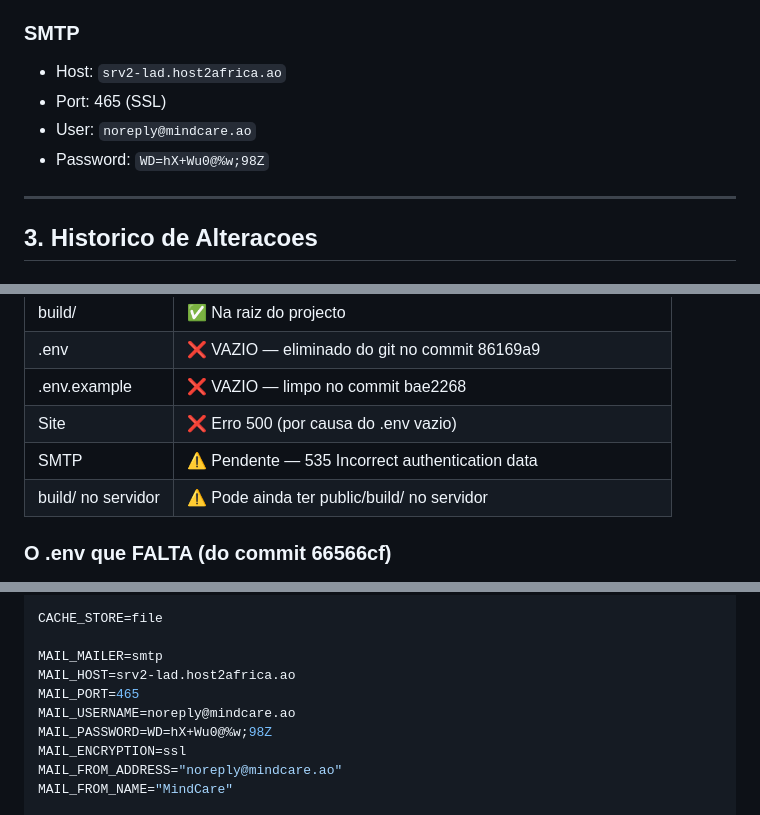
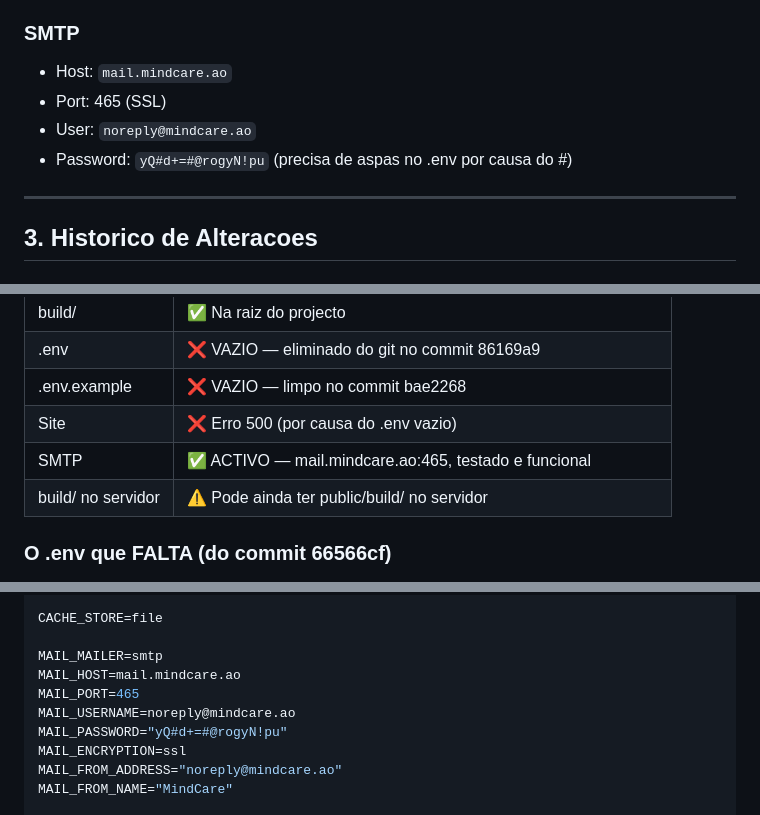
Before and after one commit to JorgeDange/mindcare-deploy, a Markdown page: memoria.md, 3 parts joined by grey strips. Drawn GitHub-style.

Commit message:
actualizado memoria.md - SMTP funcional

```diff
--- a/memoria.md
+++ b/memoria.md
@@ -38,10 +38,10 @@
 - DB_PASSWORD=mindcare@otimize
 
 ### SMTP
-- Host: `srv2-lad.host2africa.ao`
+- Host: `mail.mindcare.ao`
 - Port: 465 (SSL)
 - User: `noreply@mindcare.ao`
-- Password: `WD=hX+Wu0@%w;98Z`
+- Password: `yQ#d+=#@rogyN!pu` (precisa de aspas no .env por causa do #)
 
 ---
 
@@ -83,7 +83,7 @@ f3b5153 alteracao dos arquivos de public (moveu build/ para public/build/)
 | .env | ❌ VAZIO — eliminado do git no commit 86169a9 |
 | .env.example | ❌ VAZIO — limpo no commit bae2268 |
 | Site | ❌ Erro 500 (por causa do .env vazio) |
-| SMTP | ⚠️ Pendente — 535 Incorrect authentication data |
+| SMTP | ✅ ACTIVO — mail.mindcare.ao:465, testado e funcional |
 | build/ no servidor | ⚠️ Pode ainda ter public/build/ no servidor |
 
 ### O .env que FALTA (do commit 66566cf)
@@ -118,10 +118,10 @@ SESSION_DOMAIN=.mindcare.ao
 CACHE_STORE=file
 
 MAIL_MAILER=smtp
-MAIL_HOST=srv2-lad.host2africa.ao
+MAIL_HOST=mail.mindcare.ao
 MAIL_PORT=465
 MAIL_USERNAME=noreply@mindcare.ao
-MAIL_PASSWORD=WD=hX+Wu0@%w;98Z
+MAIL_PASSWORD="yQ#d+=#@rogyN!pu"
 MAIL_ENCRYPTION=ssl
 MAIL_FROM_ADDRESS="noreply@mindcare.ao"
 MAIL_FROM_NAME="MindCare"
```
